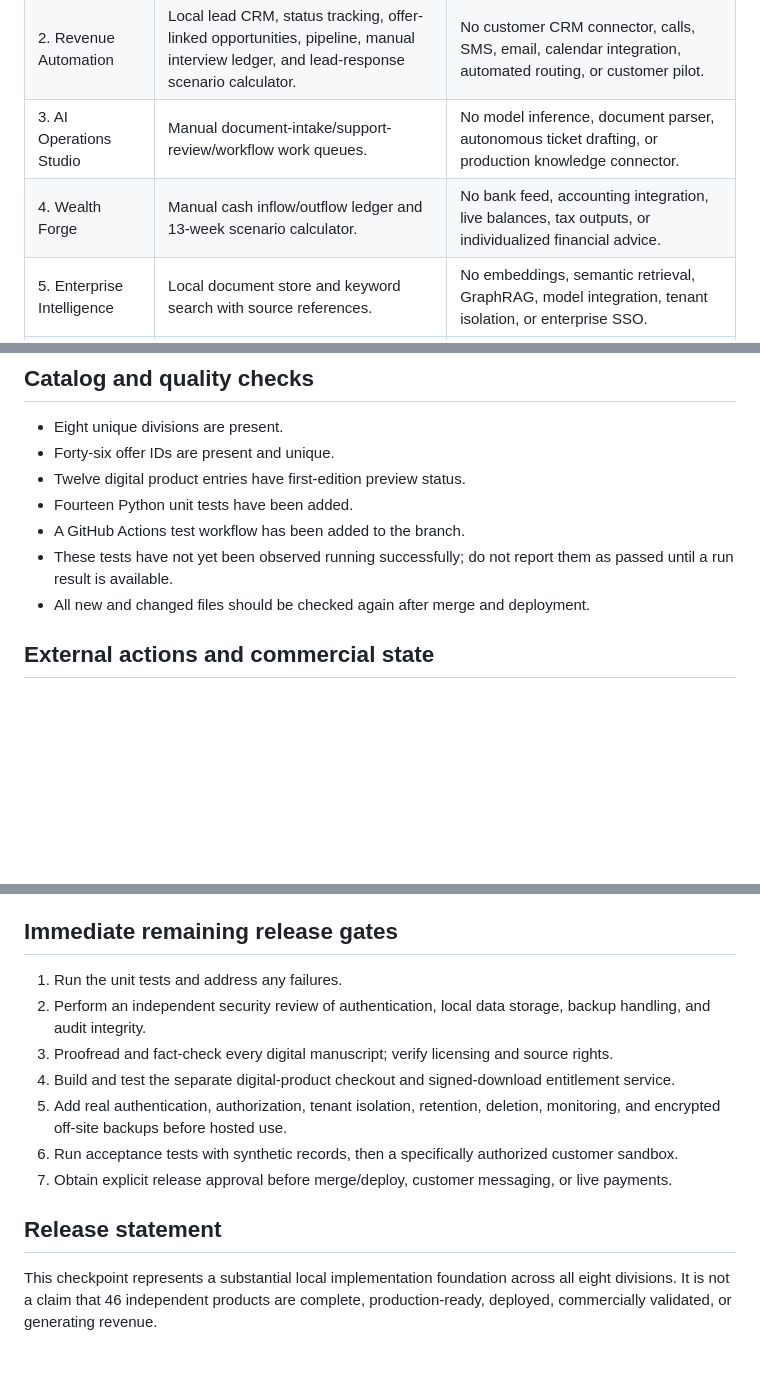
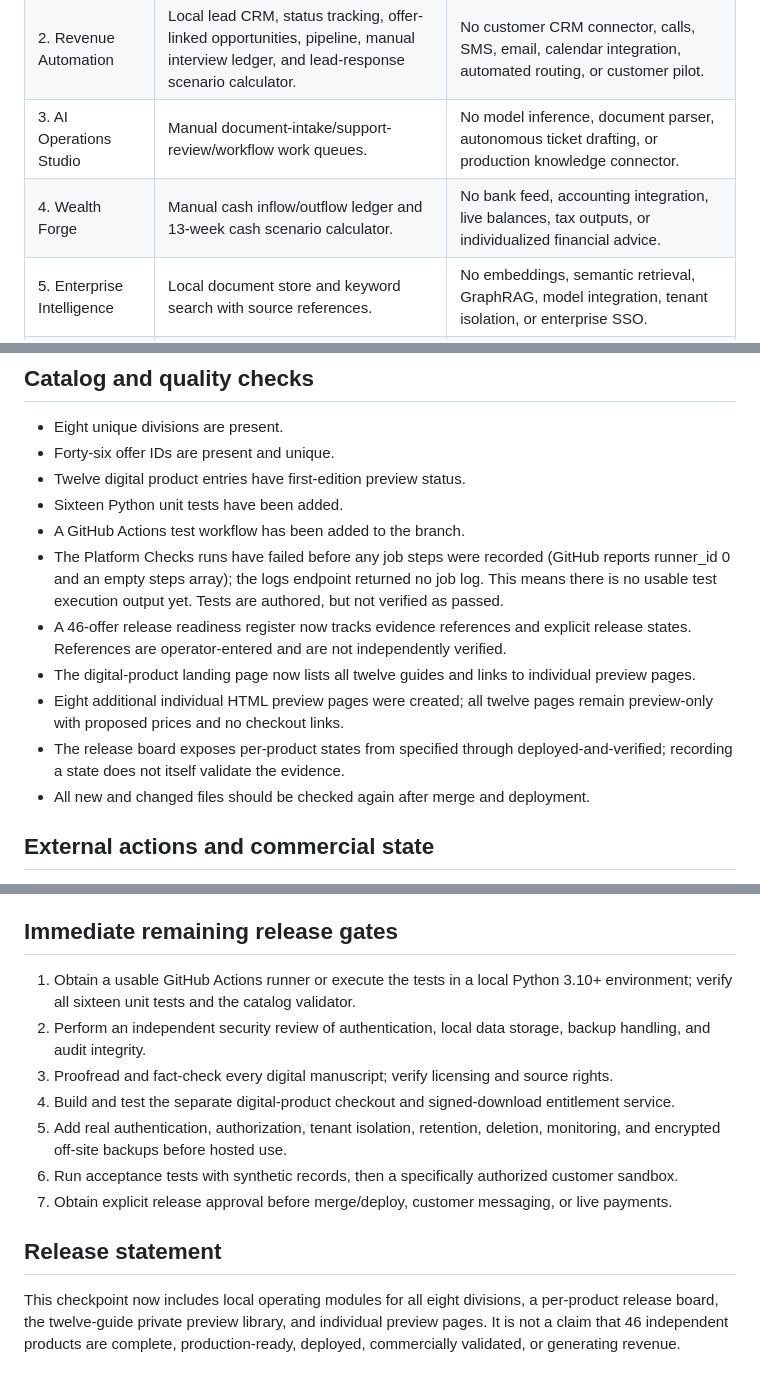
Before and after one commit to Garrettc123/garcar-landing, a Markdown page: divisions/BUILD_STATUS.md, 3 parts joined by grey strips. Drawn GitHub-style; blank space fills up the shorter version.

Commit message:
Update build status for all eight local modules and 46-offer release board

```diff
--- a/divisions/BUILD_STATUS.md
+++ b/divisions/BUILD_STATUS.md
@@ -11,7 +11,7 @@ Pull request: #6 (open, draft; not merged)
 | 1. Digital Products | 12 first-edition preview PDFs exist in a private local ZIP; catalog, preview pages, delivery architecture, and manuscript inventory are in the branch. | No separate digital checkout, paid entitlement, protected downloads, refund flow, support operation, or commercial release. |
 | 2. Revenue Automation | Local lead CRM, status tracking, offer-linked opportunities, pipeline, manual interview ledger, and lead-response scenario calculator. | No customer CRM connector, calls, SMS, email, calendar integration, automated routing, or customer pilot. |
 | 3. AI Operations Studio | Manual document-intake/support-review/workflow work queues. | No model inference, document parser, autonomous ticket drafting, or production knowledge connector. |
-| 4. Wealth Forge | Manual cash inflow/outflow ledger and 13-week scenario calculator. | No bank feed, accounting integration, live balances, tax outputs, or individualized financial advice. |
+| 4. Wealth Forge | Manual cash inflow/outflow ledger and 13-week cash scenario calculator. | No bank feed, accounting integration, live balances, tax outputs, or individualized financial advice. |
 | 5. Enterprise Intelligence | Local document store and keyword search with source references. | No embeddings, semantic retrieval, GraphRAG, model integration, tenant isolation, or enterprise SSO. |
 | 6. Industry Solutions | Local work-item types for dispatch exceptions, maintenance requests, and shift handoffs. | No live dispatch, CMMS/MES integration, routing, equipment control, or customer deployment. |
 | 7. Infrastructure | SQLite WAL, health/diagnostic endpoint, integrity check, and local backup function. | No cloud deployment, encrypted off-site backup, monitoring service, restore drill, or production SLO. |
@@ -22,9 +22,13 @@ Pull request: #6 (open, draft; not merged)
 - Eight unique divisions are present.
 - Forty-six offer IDs are present and unique.
 - Twelve digital product entries have first-edition preview status.
-- Fourteen Python unit tests have been added.
+- Sixteen Python unit tests have been added.
 - A GitHub Actions test workflow has been added to the branch.
-- These tests have not yet been observed running successfully; do not report them as passed until a run result is available.
+- The Platform Checks runs have failed before any job steps were recorded (GitHub reports runner_id 0 and an empty steps array); the logs endpoint returned no job log. This means there is no usable test execution output yet. Tests are authored, but not verified as passed.
+- A 46-offer release readiness register now tracks evidence references and explicit release states. References are operator-entered and are not independently verified.
+- The digital-product landing page now lists all twelve guides and links to individual preview pages.
+- Eight additional individual HTML preview pages were created; all twelve pages remain preview-only with proposed prices and no checkout links.
+- The release board exposes per-product states from specified through deployed-and-verified; recording a state does not itself validate the evidence.
 - All new and changed files should be checked again after merge and deployment.
 
 ## External actions and commercial state
@@ -39,7 +43,7 @@ Pull request: #6 (open, draft; not merged)
 
 ## Immediate remaining release gates
 
-1. Run the unit tests and address any failures.
+1. Obtain a usable GitHub Actions runner or execute the tests in a local Python 3.10+ environment; verify all sixteen unit tests and the catalog validator.
 2. Perform an independent security review of authentication, local data storage, backup handling, and audit integrity.
 3. Proofread and fact-check every digital manuscript; verify licensing and source rights.
 4. Build and test the separate digital-product checkout and signed-download entitlement service.
@@ -49,4 +53,4 @@ Pull request: #6 (open, draft; not merged)
 
 ## Release statement
 
-This checkpoint represents a substantial local implementation foundation across all eight divisions. It is not a claim that 46 independent products are complete, production-ready, deployed, commercially validated, or generating revenue.
+This checkpoint now includes local operating modules for all eight divisions, a per-product release board, the twelve-guide private preview library, and individual preview pages. It is not a claim that 46 independent products are complete, production-ready, deployed, commercially validated, or generating revenue.
```
